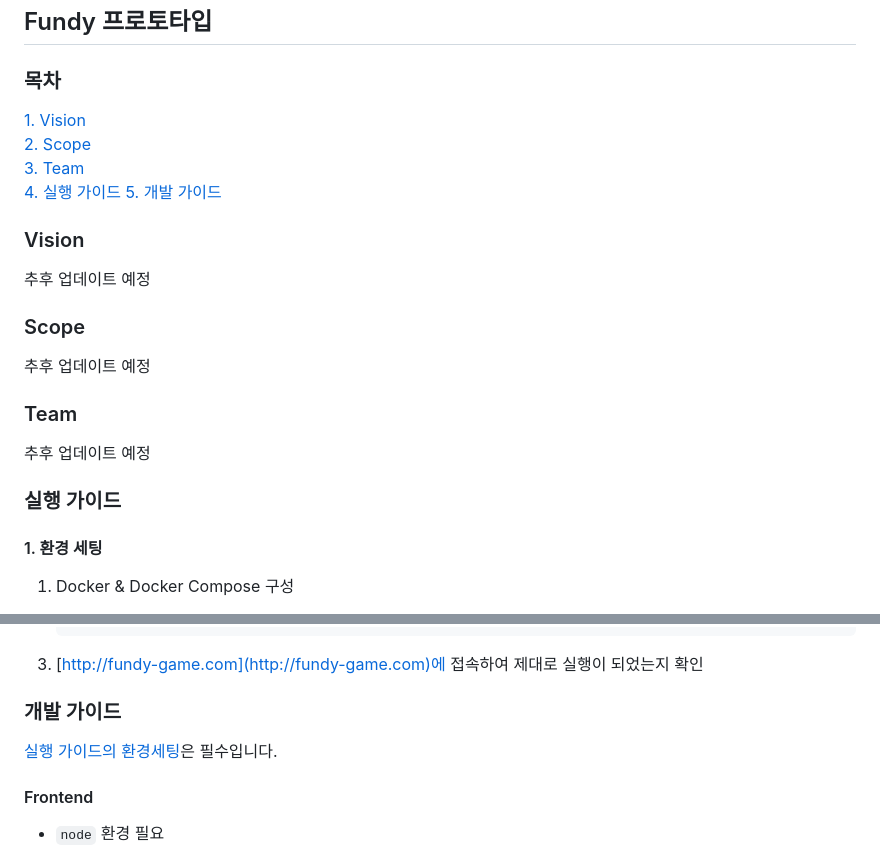
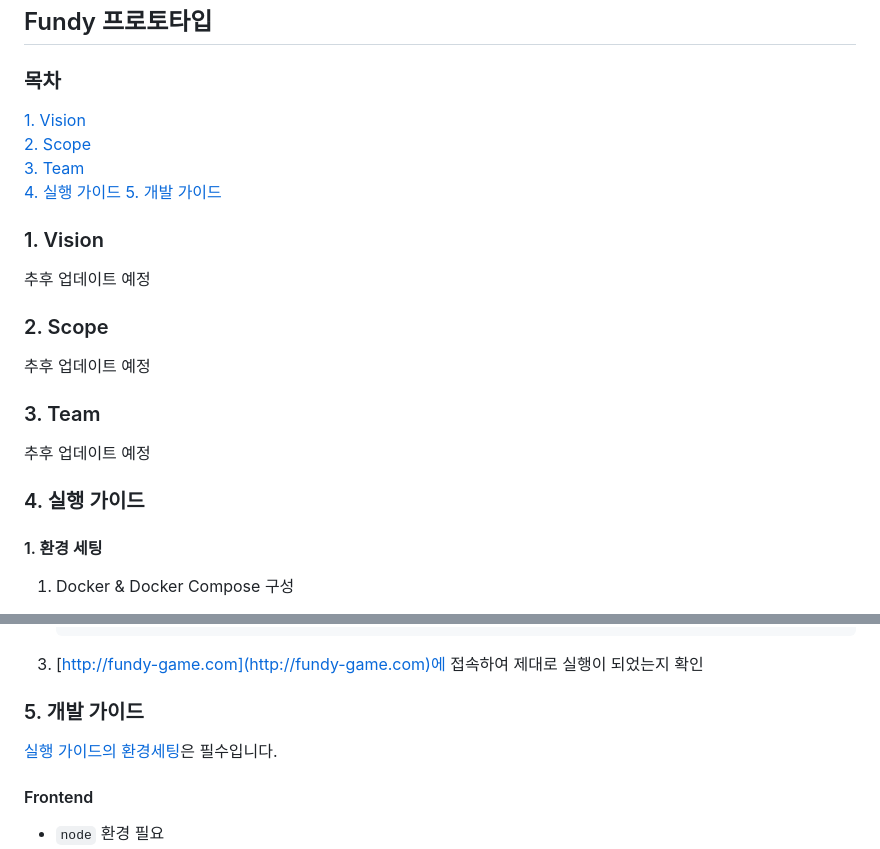
Before and after one commit to EastWon0103/fundy-prototype, a Markdown page: README.md, 2 parts joined by grey strips. Drawn GitHub-style.

Commit message:
fix: README.md

````diff
--- a/README.md
+++ b/README.md
@@ -1,17 +1,17 @@
 ## Fundy 프로토타입
 ### 목차
-[1. Vision ](#Vision)
-[2. Scope ](#Scope)
-[3. Team ](#Team)
-[4. 실행 가이드 ](#실행-가이드)
-[5. 개발 가이드 ](#개발-가이드)
-### Vision
+[1. Vision ](#1-Vision)
+[2. Scope ](#2-Scope)
+[3. Team ](#3-Team)
+[4. 실행 가이드 ](#4-실행-가이드)
+[5. 개발 가이드 ](#5-개발-가이드)
+### 1. Vision
 추후 업데이트 예정
-### Scope
+### 2. Scope
 추후 업데이트 예정
-### Team
+### 3. Team
 추후 업데이트 예정
-### 실행 가이드
+### 4. 실행 가이드
 #### 1. 환경 세팅
 1. Docker & Docker Compose 구성
     > 편한 실행을 위해서 Docker Desktop을 추천합니다
@@ -57,8 +57,8 @@
     ```
 3. [http://fundy-game.com](http://fundy-game.com)에 접속하여 제대로 실행이 되었는지 확인
 
-### 개발 가이드
-[실행 가이드의 환경세팅](#1.-환경-세팅)은 필수입니다.
+### 5. 개발 가이드
+[실행 가이드의 환경세팅](#1-환경-세팅)은 필수입니다.
 #### Frontend
 - `node` 환경 필요
 - `client` 이외의 모든 컨테이너들을 실행. (API 연결을 위해)
````
